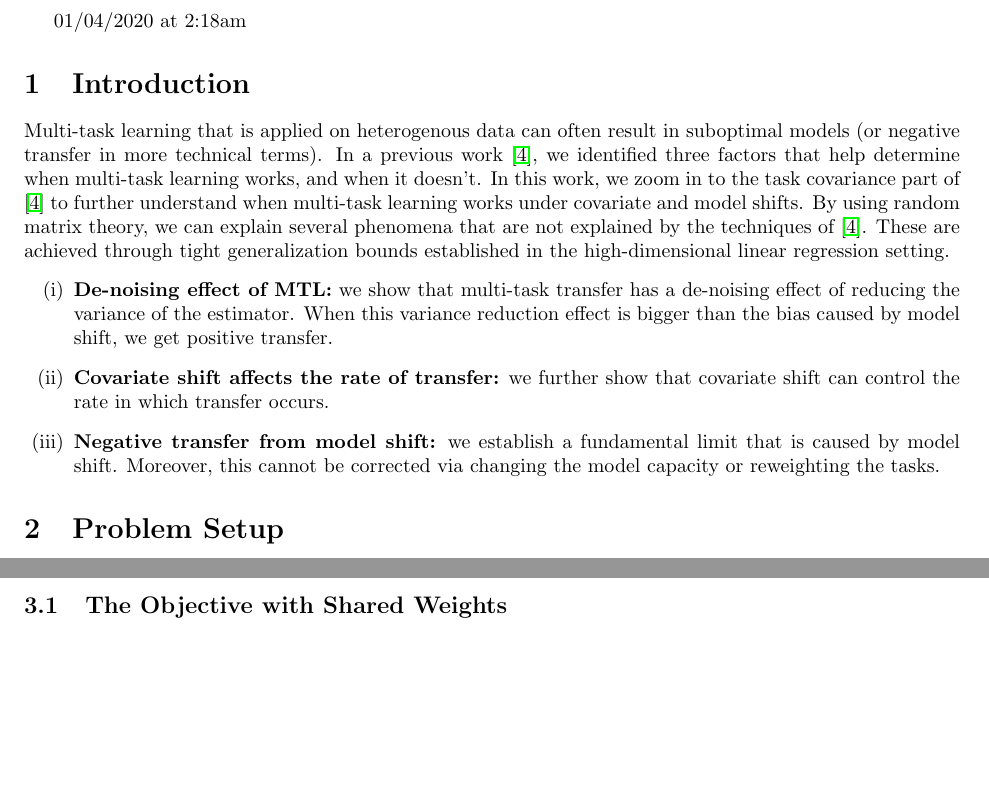
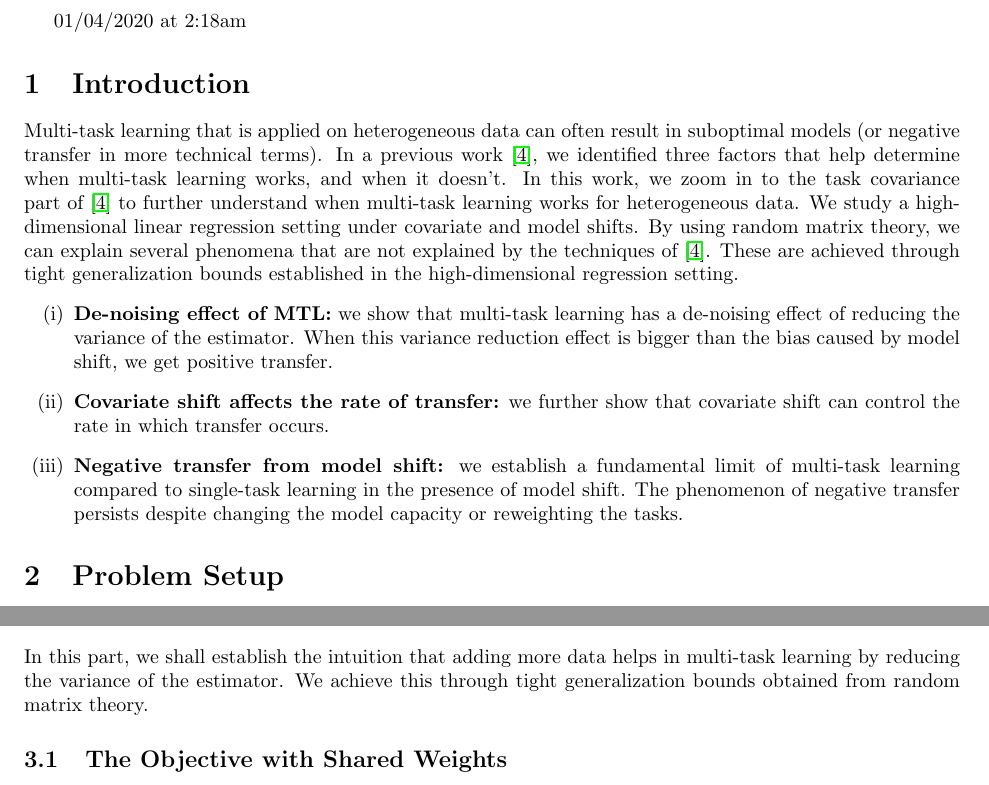
Before and after one commit to VirtuosoResearch/Transfer_learning_random_matrix_simulations, a LaTeX document (writeup/main.tex, which reads writeup/setup.tex, writeup/two_task.tex): two parts of pages 1 and 4 of 12 before the commit and two parts of pages 1 and 3 of 12 after it, joined at a grey line, cut so that both start at the same text, the shorter picture padded with empty space. Compiled offline with pdfLaTeX.

Commit message:
small edit

```diff
--- a/writeup/setup.tex
+++ b/writeup/setup.tex
@@ -1,16 +1,17 @@
 \section{Introduction}
 
-Multi-task learning that is applied on heterogenous data can often result in suboptimal models (or negative transfer in more technical terms).
+Multi-task learning that is applied on heterogeneous data can often result in suboptimal models (or negative transfer in more technical terms).
 In a previous work \cite{WZR20}, we identified three factors that help determine when multi-task learning works, and when it doesn't.
-In this work, we zoom in to the task covariance part of \cite{WZR20} to further understand when multi-task learning works under covariate and model shifts.
+In this work, we zoom in to the task covariance part of \cite{WZR20} to further understand when multi-task learning works for heterogeneous data.
+We study a high-dimensional linear regression setting under covariate and model shifts.
 By using random matrix theory, we can explain several phenomena that are not explained by the techniques of \cite{WZR20}.
-These are achieved through tight generalization bounds established in the high-dimensional linear regression setting.
+These are achieved through tight generalization bounds established in the high-dimensional regression setting.
 \begin{enumerate}
-	\item {\bf De-noising effect of MTL:} we show that multi-task transfer has a de-noising effect of reducing the variance of the estimator.
+	\item {\bf De-noising effect of MTL:} we show that multi-task learning has a de-noising effect of reducing the variance of the estimator.
 	When this variance reduction effect is bigger than the bias caused by model shift, we get positive transfer.
 	\item {\bf Covariate shift affects the rate of transfer:} we further show that covariate shift can control the rate in which transfer occurs.
-	\item {\bf Negative transfer from model shift:} we establish a fundamental limit that is caused by model shift.
-	Moreover, this cannot be corrected via changing the model capacity or reweighting the tasks.
+	\item {\bf Negative transfer from model shift:} we establish a fundamental limit of multi-task learning compared to single-task learning in the presence of model shift.
+	The phenomenon of negative transfer persists despite changing the model capacity or reweighting the tasks.
 \end{enumerate}
 
 
--- a/writeup/two_task.tex
+++ b/writeup/two_task.tex
@@ -1,12 +1,14 @@
 \section{The De-Noising Effect of Multi-Task Learning}
 
+In this part, we shall establish the intuition that adding more data helps in multi-task learning by reducing the variance of the estimator.
+We achieve this through tight generalization bounds obtained from random matrix theory.
+
+\subsection{The Objective with Shared Weights}
 
 In this case, $\beta_s$ and $\beta_t$ are different.
 From \cite{WZR20}, we know that either we need to explicitly restrict the capacity $r$ of $B$, or implicitly add a regularization on $B$.
 \todo{We focus on the former case in this section.}
 Following \cite{WZR20}, we consider the case when $r=1$ since there are only two tasks.
-
-\subsection{The Objective with Shared Weights}
 
 We begin by considering the simplified equation \eqref{eq_mtl_basic} to solve for the target task.
 By putting the two tasks together, we get
```
Also changed, not shown: writeup/setup.tex (8 more changed lines).
